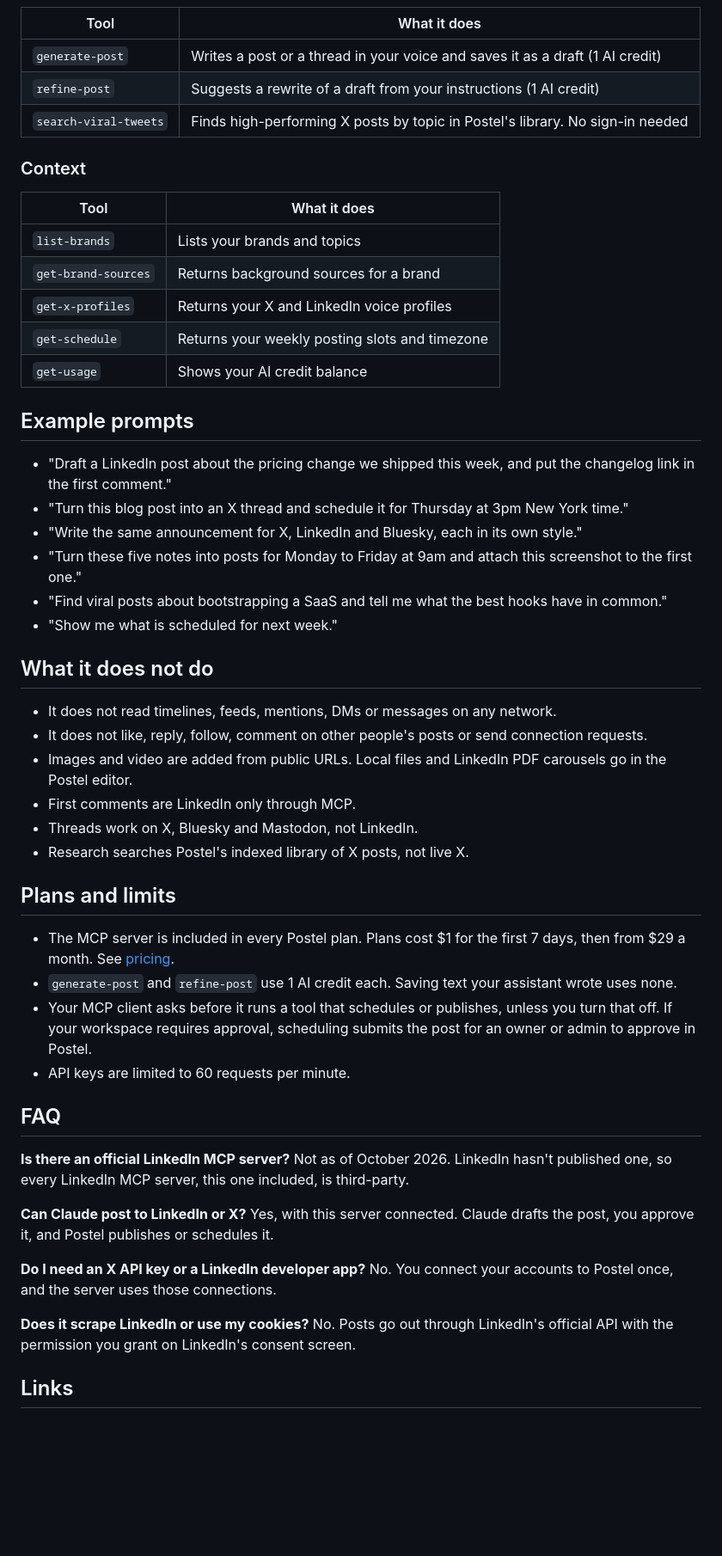
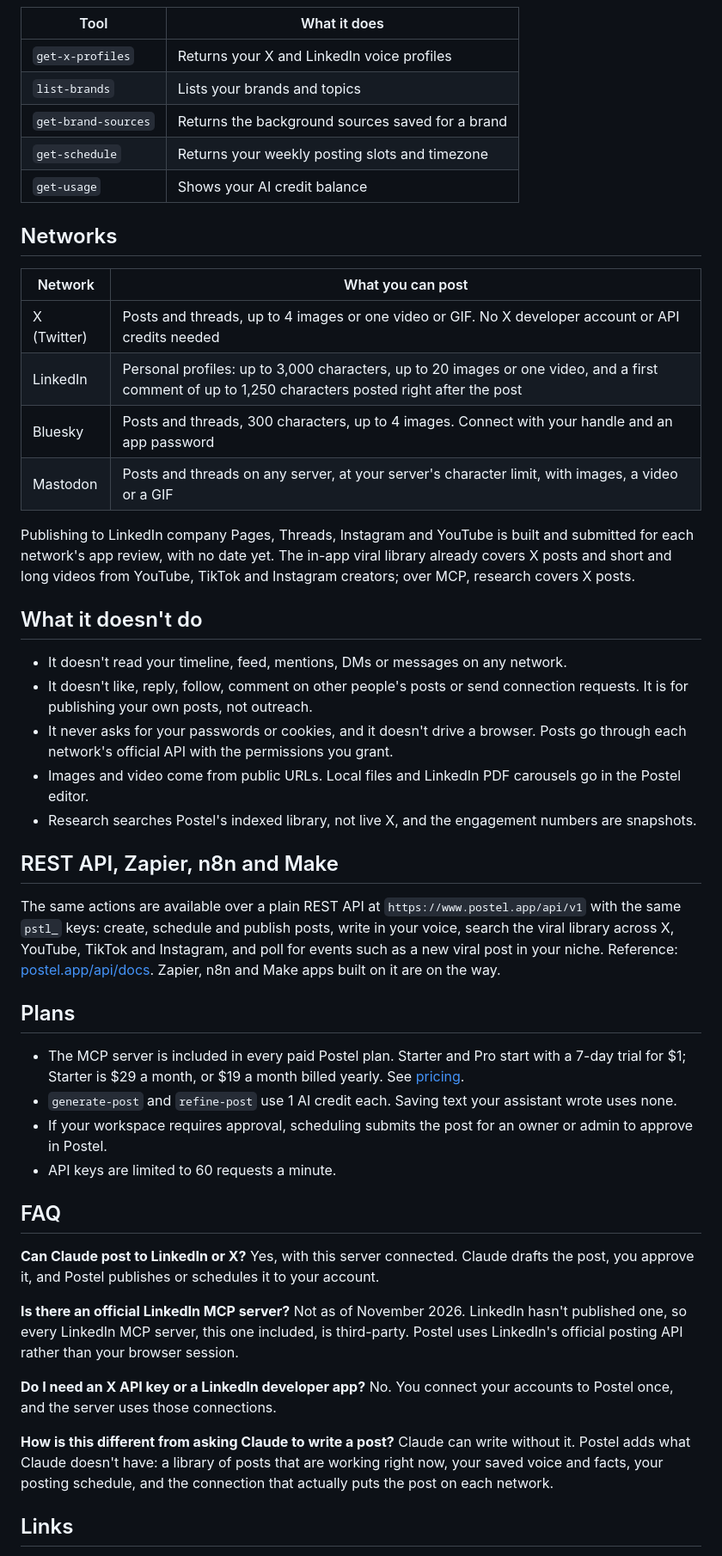
Before and after one commit to robinfaraj/postel-mcp, a Markdown page: README.md, the part around one of its changes. Shown at 86% size. GitHub-like rendering; blank space fills up the shorter version.

```diff
--- a/README.md
+++ b/README.md
@@ -140,54 +178,51 @@ All 17 tools. `search-viral-tweets` works without an account; the rest need a si
 
 | Tool | What it does |
 |---|---|
-| `generate-post` | Writes a post or a thread in your voice and saves it as a draft (1 AI credit) |
-| `refine-post` | Suggests a rewrite of a draft from your instructions (1 AI credit) |
-| `search-viral-tweets` | Finds high-performing X posts by topic in Postel's library. No sign-in needed |
-
-### Context
-
-| Tool | What it does |
-|---|---|
+| `get-x-profiles` | Returns your X and LinkedIn voice profiles |
 | `list-brands` | Lists your brands and topics |
-| `get-brand-sources` | Returns background sources for a brand |
-| `get-x-profiles` | Returns your X and LinkedIn voice profiles |
+| `get-brand-sources` | Returns the background sources saved for a brand |
 | `get-schedule` | Returns your weekly posting slots and timezone |
 | `get-usage` | Shows your AI credit balance |
 
-## Example prompts
+## Networks
 
-- "Draft a LinkedIn post about the pricing change we shipped this week, and put the changelog link in the first comment."
-- "Turn this blog post into an X thread and schedule it for Thursday at 3pm New York time."
-- "Write the same announcement for X, LinkedIn and Bluesky, each in its own style."
-- "Turn these five notes into posts for Monday to Friday at 9am and attach this screenshot to the first one."
-- "Find viral posts about bootstrapping a SaaS and tell me what the best hooks have in common."
-- "Show me what is scheduled for next week."
+| Network | What you can post |
+|---|---|
+| X (Twitter) | Posts and threads, up to 4 images or one video or GIF. No X developer account or API credits needed |
+| LinkedIn | Personal profiles: up to 3,000 characters, up to 20 images or one video, and a first comment of up to 1,250 characters posted right after the post |
+| Bluesky | Posts and threads, 300 characters, up to 4 images. Connect with your handle and an app password |
+| Mastodon | Posts and threads on any server, at your server's character limit, with images, a video or a GIF |
 
-## What it does not do
+Publishing to LinkedIn company Pages, Threads, Instagram and YouTube is built and submitted for each network's app review, with no date yet. The in-app viral library already covers X posts and short and long videos from YouTube, TikTok and Instagram creators; over MCP, research covers X posts.
 
-- It does not read timelines, feeds, mentions, DMs or messages on any network.
-- It does not like, reply, follow, comment on other people's posts or send connection requests.
-- Images and video are added from public URLs. Local files and LinkedIn PDF carousels go in the Postel editor.
-- First comments are LinkedIn only through MCP.
-- Threads work on X, Bluesky and Mastodon, not LinkedIn.
-- Research searches Postel's indexed library of X posts, not live X.
+## What it doesn't do
 
-## Plans and limits
+- It doesn't read your timeline, feed, mentions, DMs or messages on any network.
+- It doesn't like, reply, follow, comment on other people's posts or send connection requests. It is for publishing your own posts, not outreach.
+- It never asks for your passwords or cookies, and it doesn't drive a browser. Posts go through each network's official API with the permissions you grant.
+- Images and video come from public URLs. Local files and LinkedIn PDF carousels go in the Postel editor.
+- Research searches Postel's indexed library, not live X, and the engagement numbers are snapshots.
 
-- The MCP server is included in every Postel plan. Plans cost $1 for the first 7 days, then from $29 a month. See [pricing](https://www.postel.app/#pricing).
+## REST API, Zapier, n8n and Make
+
+The same actions are available over a plain REST API at `https://www.postel.app/api/v1` with the same `pstl_` keys: create, schedule and publish posts, write in your voice, search the viral library across X, YouTube, TikTok and Instagram, and poll for events such as a new viral post in your niche. Reference: [postel.app/api/docs](https://www.postel.app/api/docs). Zapier, n8n and Make apps built on it are on the way.
+
+## Plans
+
+- The MCP server is included in every paid Postel plan. Starter and Pro start with a 7-day trial for $1; Starter is $29 a month, or $19 a month billed yearly. See [pricing](https://www.postel.app/#pricing).
 - `generate-post` and `refine-post` use 1 AI credit each. Saving text your assistant wrote uses none.
-- Your MCP client asks before it runs a tool that schedules or publishes, unless you turn that off. If your workspace requires approval, scheduling submits the post for an owner or admin to approve in Postel.
-- API keys are limited to 60 requests per minute.
+- If your workspace requires approval, scheduling submits the post for an owner or admin to approve in Postel.
+- API keys are limited to 60 requests a minute.
 
 ## FAQ
 
-**Is there an official LinkedIn MCP server?** Not as of October 2026. LinkedIn hasn't published one, so every LinkedIn MCP server, this one included, is third-party.
+**Can Claude post to LinkedIn or X?** Yes, with this server connected. Claude drafts the post, you approve it, and Postel publishes or schedules it to your account.
 
-**Can Claude post to LinkedIn or X?** Yes, with this server connected. Claude drafts the post, you approve it, and Postel publishes or schedules it.
+**Is there an official LinkedIn MCP server?** Not as of November 2026. LinkedIn hasn't published one, so every LinkedIn MCP server, this one included, is third-party. Postel uses LinkedIn's official posting API rather than your browser session.
 
 **Do I need an X API key or a LinkedIn developer app?** No. You connect your accounts to Postel once, and the server uses those connections.
 
-**Does it scrape LinkedIn or use my cookies?** No. Posts go out through LinkedIn's official API with the permission you grant on LinkedIn's consent screen.
+**How is this different from asking Claude to write a post?** Claude can write without it. Postel adds what Claude doesn't have: a library of posts that are working right now, your saved voice and facts, your posting schedule, and the connection that actually puts the post on each network.
 
 ## Links
 
```
Also changed, not shown: other parts of README.md (+110 -70 lines), GEMINI.md (added, +12 -0 lines), skills/postel-writing/SKILL.md (+11 -5 lines), assets/claude-demo.gif (added), assets/icon.png, assets/postel-logo-dark.png (added), assets/postel-logo-light.png (added), assets/viral-library.png (added), 4 other files.
